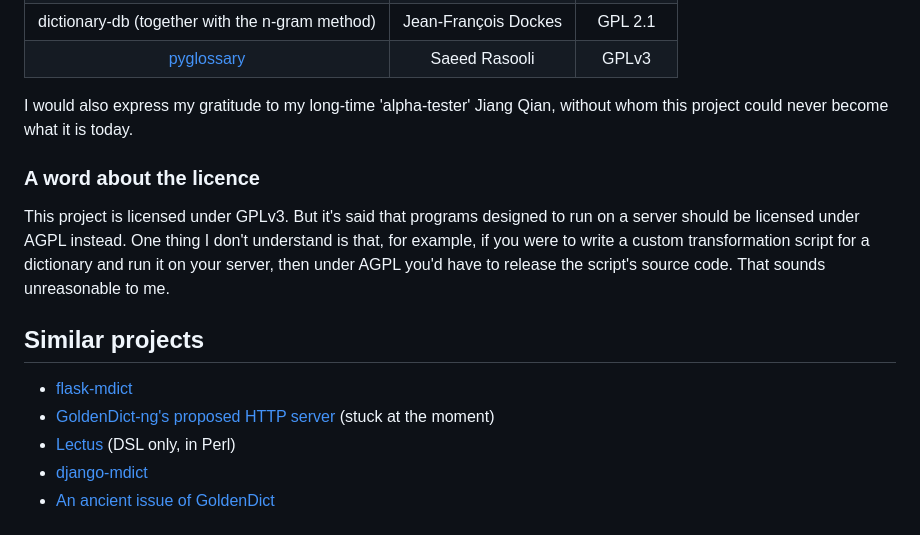
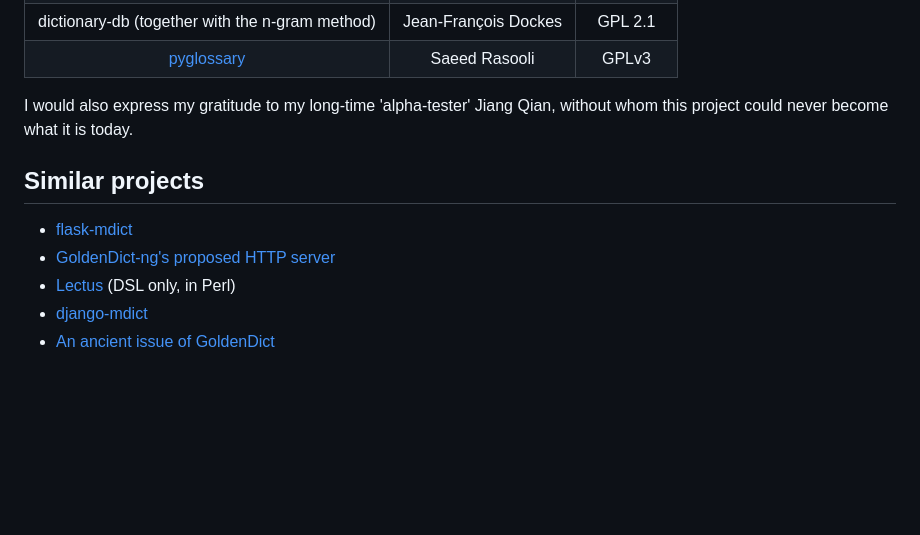
Before and after one commit to Crissium/SilverDict, a Markdown page: README.md, the part around the change printed below. Rendered like a GitHub page; blank space fills up the shorter version.

```diff
--- a/README.md
+++ b/README.md
@@ -228,14 +258,10 @@ This project uses or has adapted code from the following projects:
 
 I would also express my gratitude to my long-time 'alpha-tester' Jiang Qian, without whom this project could never become what it is today.
 
-### A word about the licence
-
-This project is licensed under GPLv3. But it's said that programs designed to run on a server should be licensed under AGPL instead. One thing I don't understand is that, for example, if you were to write a custom transformation script for a dictionary and run it on your server, then under AGPL you'd have to release the script's source code. That sounds unreasonable to me.
-
 ## Similar projects
 
 - [flask-mdict](https://github.com/liuyug/flask-mdict)
-- [GoldenDict-ng's proposed HTTP server](https://github.com/xiaoyifang/goldendict-ng/issues/229) (stuck at the moment)
+- [GoldenDict-ng's proposed HTTP server](https://github.com/xiaoyifang/goldendict-ng/issues/229)
 - [Lectus](https://codeberg.org/proteusx/Lectus) (DSL only, in Perl)
 - [django-mdict](https://github.com/jiangnianshun/django-mdict)
 - [An ancient issue of GoldenDict](https://github.com/goldendict/goldendict/issues/618)
```
Also changed, not shown: other parts of README.md (+30 -0 lines), docs/img/Alipay.jpg (added), docs/img/WeixinReward.png (added), 4 other files.
